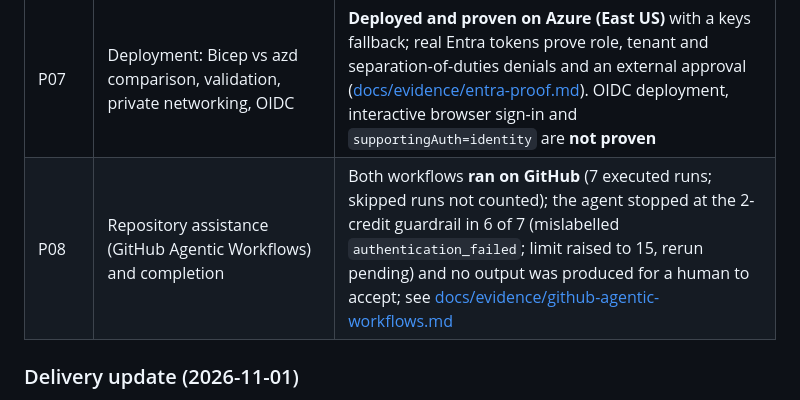
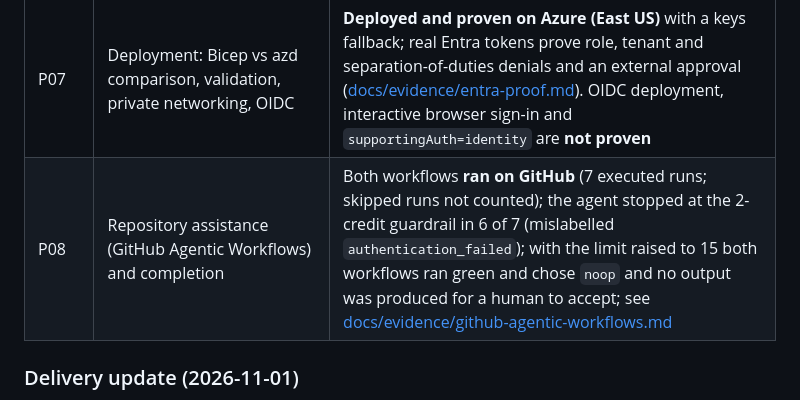
Before and after one commit to jaydestro/cosmos-agentic-support-api, a Markdown page: README.md, the part around the change. Rendered like a GitHub page.

Commit message:
Record green agentic workflow runs after raising the credit limit

```diff
--- a/README.md
+++ b/README.md
@@ -29,7 +29,7 @@ prepared infrastructure do not satisfy that criterion.
 | P05 | Browser console and bounded live-model adapter | **local implementation verified**; real Entra/model checks blocked pending configuration and paid-run approval |
 | P06 | Shared local/CI checks and GitHub Actions gates | **passed on GitHub** ([Resolve checks](https://github.com/jaydestro/cosmos-agentic-support-api/actions/runs/41362319982)); the dev-only audit advisory is an explicit, dated exception in `tests/support/audit.ts`, not hidden |
 | P07 | Deployment: Bicep vs azd comparison, validation, private networking, OIDC | **Deployed and proven on Azure (East US)** with a keys fallback; real Entra tokens prove role, tenant and separation-of-duties denials and an external approval ([docs/evidence/entra-proof.md](docs/evidence/entra-proof.md)). OIDC deployment, interactive browser sign-in and `supportingAuth=identity` are **not proven** |
-| P08 | Repository assistance (GitHub Agentic Workflows) and completion | Both workflows **ran on GitHub** (7 executed runs; skipped runs not counted); the agent stopped at the 2-credit guardrail in 6 of 7 (mislabelled `authentication_failed`; limit raised to 15, rerun pending) and no output was produced for a human to accept; see [docs/evidence/github-agentic-workflows.md](docs/evidence/github-agentic-workflows.md) |
+| P08 | Repository assistance (GitHub Agentic Workflows) and completion | Both workflows **ran on GitHub** (7 executed runs; skipped runs not counted); the agent stopped at the 2-credit guardrail in 6 of 7 (mislabelled `authentication_failed`); with the limit raised to 15 both workflows ran green and chose `noop` and no output was produced for a human to accept; see [docs/evidence/github-agentic-workflows.md](docs/evidence/github-agentic-workflows.md) |
 
 ### Delivery update (2026-11-01)
 
```
Also changed, not shown: docs/blog/resolve-cosmos-db-agentic-workflows-tutorial.md (+1 -5 lines), docs/evidence/github-agentic-workflows.md (+9 -0 lines).
